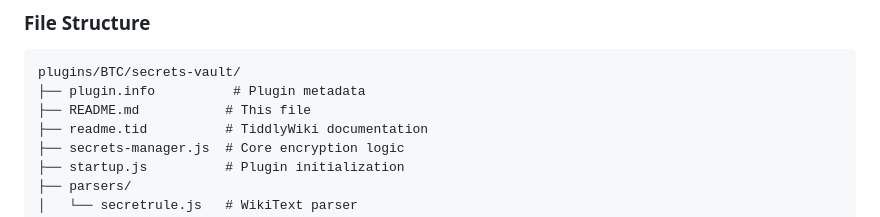
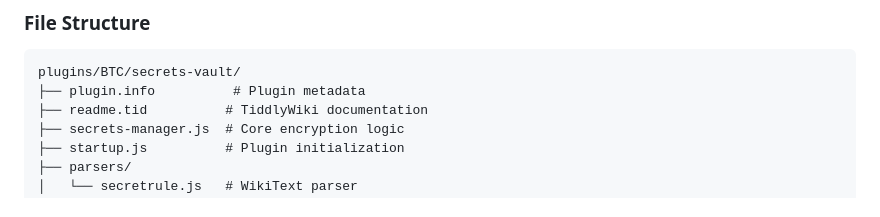
Before and after one commit to BurningTreeC/secrets-vault, a Markdown page: README.md, the part around the change. Drawn GitHub-style.

````diff
--- a/README.md
+++ b/README.md
@@ -116,7 +116,6 @@ Configure how long secrets remain visible:
 ```
 plugins/BTC/secrets-vault/
 ├── plugin.info          # Plugin metadata
-├── README.md           # This file
 ├── readme.tid          # TiddlyWiki documentation
 ├── secrets-manager.js  # Core encryption logic
 ├── startup.js          # Plugin initialization
````
